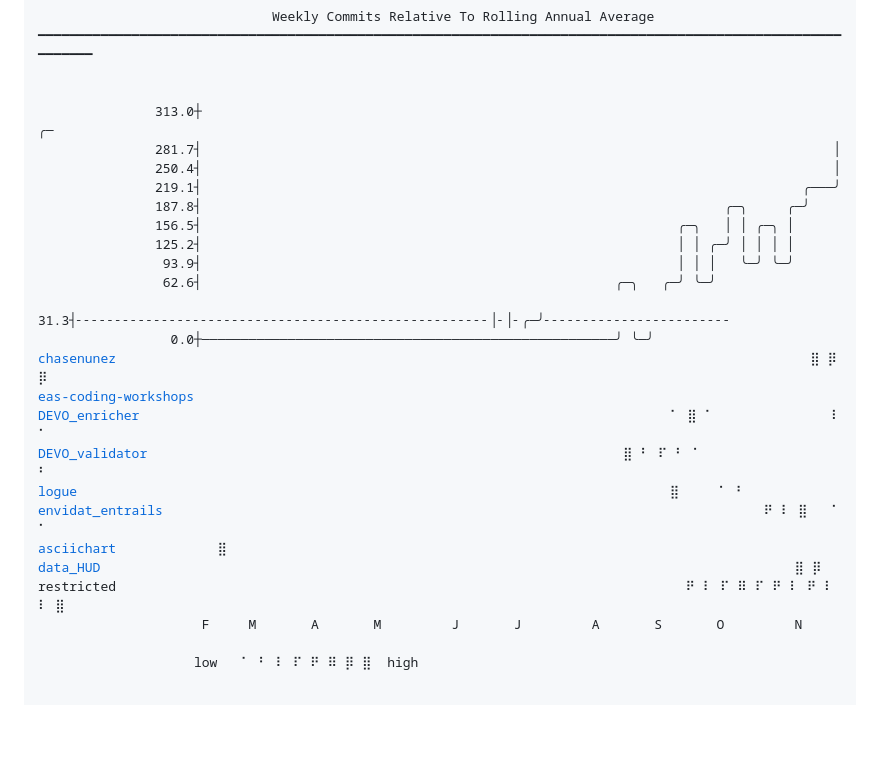
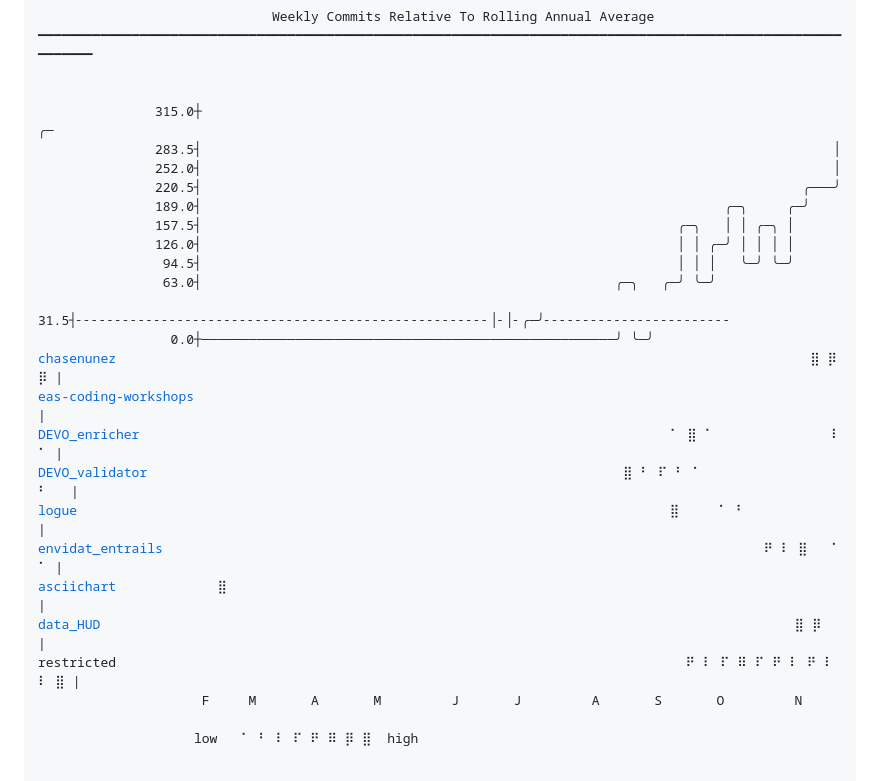
Before and after one commit to chasenunez/chasenunez, a Markdown page: README.md, the part around one of its changes. GitHub-like rendering; blank space fills up the shorter version.

Commit message:
chore(readme): daily automated update

```diff
--- a/README.md
+++ b/README.md
@@ -3,26 +3,26 @@
 ━━━━━━━━━━━━━━━━━━━━━━━━━━━━━━━━━━━━━━━━━━━━━━━━━━━━━━━━━━━━━━━━━━━━━━━━━━━━━━━━━━━━━━━━━━━━━━━━━━━━━━━━━━━━━━
 
 
-               313.0┼                                                                                 ╭─
-               281.7┤                                                                                 │
-               250.4┤                                                                                 │
-               219.1┤                                                                             ╭───╯
-               187.8┤                                                                   ╭─╮     ╭─╯
-               156.5┤                                                             ╭─╮   │ │ ╭─╮ │
-               125.2┤                                                             │ │ ╭─╯ │ │ │ │
-                93.9┤                                                             │ │ │   ╰─╯ ╰─╯
-                62.6┤                                                     ╭─╮   ╭─╯ ╰─╯
-                31.3┤╴╴╴╴╴╴╴╴╴╴╴╴╴╴╴╴╴╴╴╴╴╴╴╴╴╴╴╴╴╴╴╴╴╴╴╴╴╴╴╴╴╴╴╴╴╴╴╴╴╴╴╴╴│╴│╴╭─╯╴╴╴╴╴╴╴╴╴╴╴╴╴╴╴╴╴╴╴╴╴╴╴╴
+               315.0┼                                                                                 ╭─
+               283.5┤                                                                                 │
+               252.0┤                                                                                 │
+               220.5┤                                                                             ╭───╯
+               189.0┤                                                                   ╭─╮     ╭─╯
+               157.5┤                                                             ╭─╮   │ │ ╭─╮ │
+               126.0┤                                                             │ │ ╭─╯ │ │ │ │
+                94.5┤                                                             │ │ │   ╰─╯ ╰─╯
+                63.0┤                                                     ╭─╮   ╭─╯ ╰─╯
+                31.5┤╴╴╴╴╴╴╴╴╴╴╴╴╴╴╴╴╴╴╴╴╴╴╴╴╴╴╴╴╴╴╴╴╴╴╴╴╴╴╴╴╴╴╴╴╴╴╴╴╴╴╴╴╴│╴│╴╭─╯╴╴╴╴╴╴╴╴╴╴╴╴╴╴╴╴╴╴╴╴╴╴╴╴
                  0.0┼─────────────────────────────────────────────────────╯ ╰─╯
-<a href="https://github.com/chasenunez/chasenunez">chasenunez</a>                                                                                         ⣿ ⡿ ⡿
-<a href="https://github.com/livingingroups/eas-coding-workshops">eas-coding-workshops</a>
-<a href="https://github.com/chasenunez/DEVO_enricher">DEVO_enricher</a>                                                                    ⠁ ⣿ ⠁               ⠇ ⠁
-<a href="https://github.com/chasenunez/DEVO_validator">DEVO_validator</a>                                                             ⣿ ⠃ ⠏ ⠃ ⠁                 ⠃
-<a href="https://github.com/chasenunez/logue">logue</a>                                                                            ⣿     ⠁ ⠃
-<a href="https://github.com/chasenunez/envidat_entrails">envidat_entrails</a>                                                                             ⠟ ⠇ ⣿   ⠁ ⠁
-<a href="https://github.com/chasenunez/asciichart">asciichart</a>             ⣿
-<a href="https://github.com/chasenunez/data_HUD">data_HUD</a>                                                                                         ⣿ ⡿
-restricted                                                                         ⠟ ⠇ ⠏ ⠿ ⠏ ⠟ ⠇ ⠟ ⠇ ⠇ ⣿
+<a href="https://github.com/chasenunez/chasenunez">chasenunez</a>                                                                                         ⣿ ⡿ ⡿ |
+<a href="https://github.com/livingingroups/eas-coding-workshops">eas-coding-workshops</a>                                                                                     |
+<a href="https://github.com/chasenunez/DEVO_enricher">DEVO_enricher</a>                                                                    ⠁ ⣿ ⠁               ⠇ ⠁ |
+<a href="https://github.com/chasenunez/DEVO_validator">DEVO_validator</a>                                                             ⣿ ⠃ ⠏ ⠃ ⠁                 ⠃   |
+<a href="https://github.com/chasenunez/logue">logue</a>                                                                            ⣿     ⠁ ⠃               |
+<a href="https://github.com/chasenunez/envidat_entrails">envidat_entrails</a>                                                                             ⠟ ⠇ ⣿   ⠁ ⠁ |
+<a href="https://github.com/chasenunez/asciichart">asciichart</a>             ⣿                                                                                 |
+<a href="https://github.com/chasenunez/data_HUD">data_HUD</a>                                                                                         ⣿ ⡿     |
+restricted                                                                         ⠟ ⠇ ⠏ ⠿ ⠏ ⠟ ⠇ ⠟ ⠇ ⠇ ⣿ |
                      F     M       A       M         J       J         A       S       O         N
 
                     low   ⠁ ⠃ ⠇ ⠏ ⠟ ⠿ ⡿ ⣿  high
```
Also changed, not shown: other parts of README.md (+1 -1 lines).
